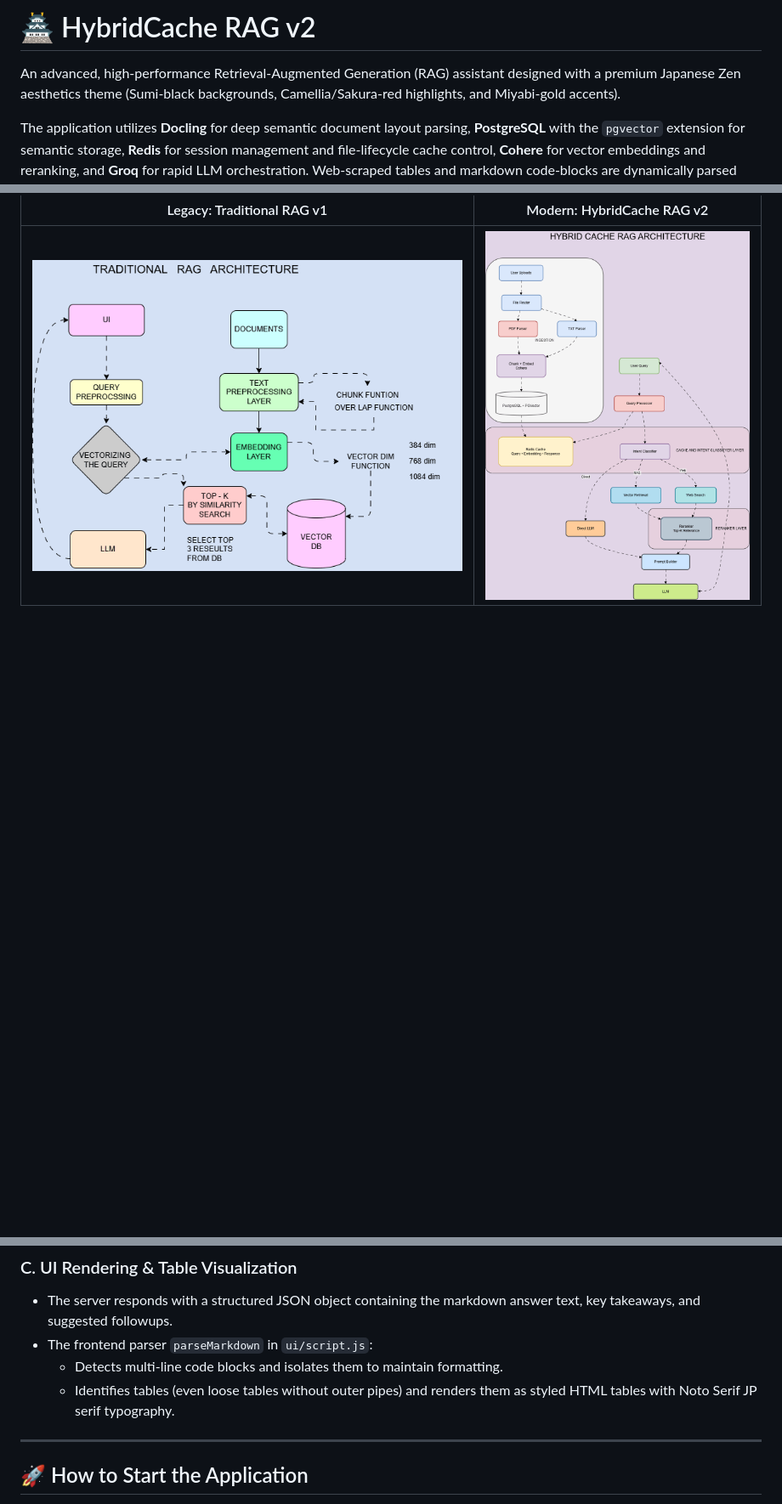
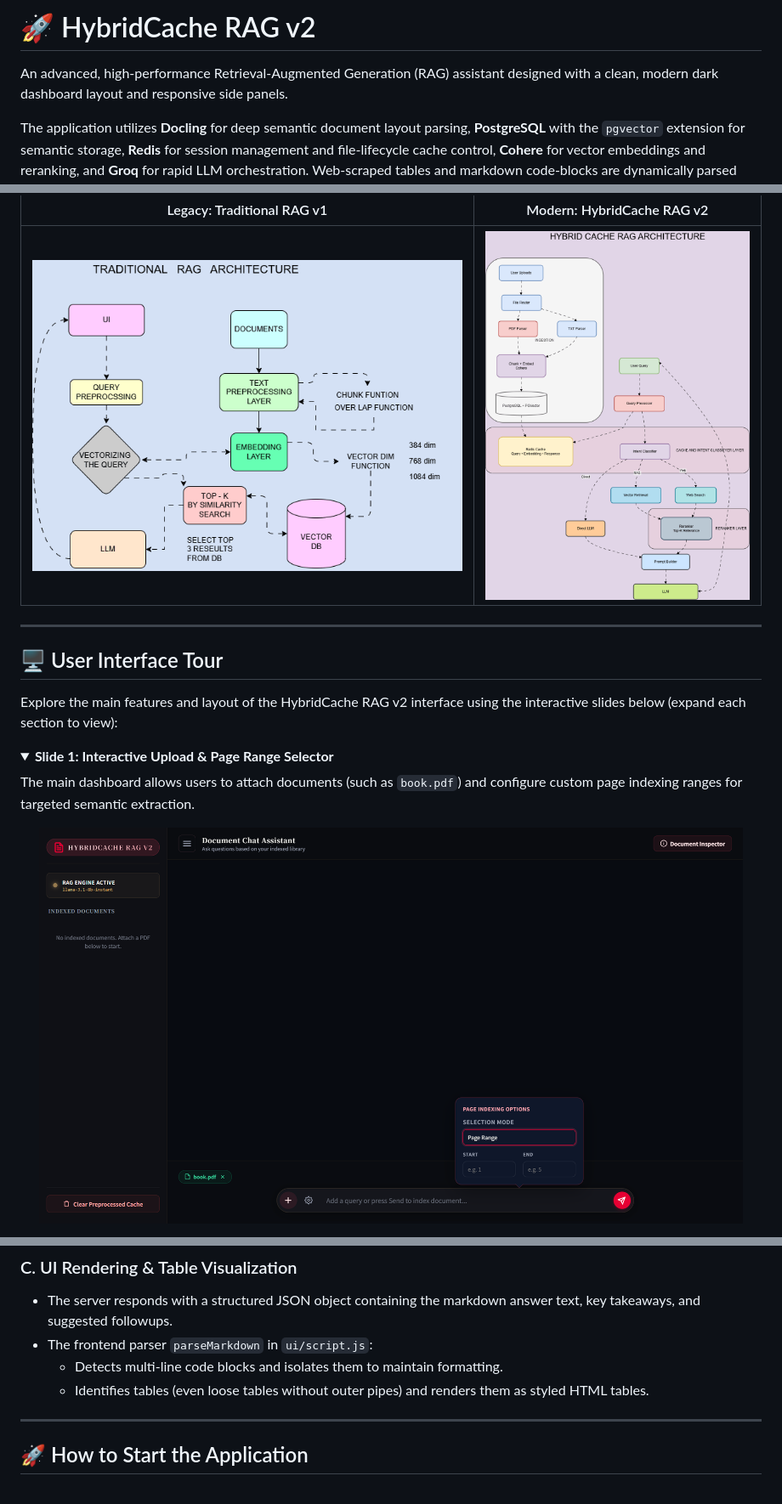
Before and after one commit to someshwar7/hybridcache_rag_v2, a Markdown page: README.md, 3 parts joined by grey strips. Shown: that part at 85% size. GitHub-like rendering; pictures changed too: arch/ui1.png (added); blank space fills up the shorter version.

```diff
--- a/README.md
+++ b/README.md
@@ -1,6 +1,6 @@
-# 🏯 HybridCache RAG v2
+# 🚀 HybridCache RAG v2
 
-An advanced, high-performance Retrieval-Augmented Generation (RAG) assistant designed with a premium Japanese Zen aesthetics theme (Sumi-black backgrounds, Camellia/Sakura-red highlights, and Miyabi-gold accents).
+An advanced, high-performance Retrieval-Augmented Generation (RAG) assistant designed with a clean, modern dark dashboard layout and responsive side panels.
 
 The application utilizes **Docling** for deep semantic document layout parsing, **PostgreSQL** with the `pgvector` extension for semantic storage, **Redis** for session management and file-lifecycle cache control, **Cohere** for vector embeddings and reranking, and **Groq** for rapid LLM orchestration. Web-scraped tables and markdown code-blocks are dynamically parsed and rendered as visual HTML blocks.
 
@@ -13,3 +13,18 @@ Below is a visual side-by-side comparison showcasing the progression from the le
 | Legacy: Traditional RAG v1 | Modern: HybridCache RAG v2 |
 | :---: | :---: |
 | ![Traditional RAG v1](arch/TRADITIONAL%20RAG%20V1.gif) | ![HybridCache RAG v2](arch/HYBRID%20CACHE%20RAG%20V2.gif) |
+
+---
+
+## 🖥️ User Interface Tour
+
+Explore the main features and layout of the HybridCache RAG v2 interface using the interactive slides below (expand each section to view):
+
+<details open>
+  <summary><b>Slide 1: Interactive Upload &amp; Page Range Selector</b></summary>
+  <p>The main dashboard allows users to attach documents (such as <code>book.pdf</code>) and configure custom page indexing ranges for targeted semantic extraction.</p>
+  <p align="center">
+    <img src="arch/ui1.png" alt="Slide 1: Upload and Page Range Selector" width="95%" />
+  </p>
+</details>
+
@@ -80,7 +118,7 @@ graph TD
 * The server responds with a structured JSON object containing the markdown answer text, key takeaways, and suggested followups.
 * The frontend parser `parseMarkdown` in `ui/script.js`:
   * Detects multi-line code blocks and isolates them to maintain formatting.
-  * Identifies tables (even loose tables without outer pipes) and renders them as styled HTML tables with Noto Serif JP serif typography.
+  * Identifies tables (even loose tables without outer pipes) and renders them as styled HTML tables.
 
 ---
 
```
Also changed, not shown: other parts of README.md (+23 -0 lines), arch/ui2.png (added), arch/ui3.png (added), arch/ui4.png (added).
